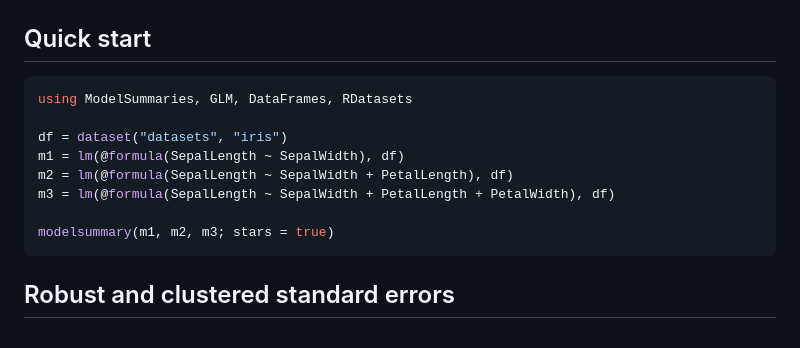
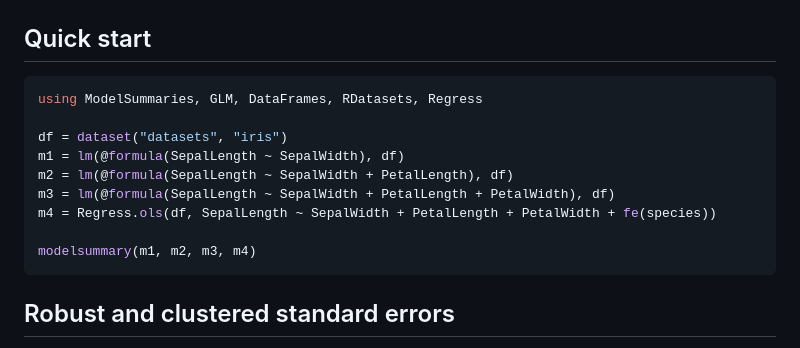
Before and after one commit to gragusa/ModelSummaries.jl, a Markdown page: README.md, the part around the change. GitHub-like rendering.

Commit message:
Include new regression model in README example
Added a new model summary for the regression with fixed effects.

````diff
--- a/README.md
+++ b/README.md
@@ -26,14 +26,15 @@ Pkg.add(url="https://github.com/gragusa/ModelSummaries.jl")
 ## Quick start
 
 ```julia
-using ModelSummaries, GLM, DataFrames, RDatasets
+using ModelSummaries, GLM, DataFrames, RDatasets, Regress
 
 df = dataset("datasets", "iris")
 m1 = lm(@formula(SepalLength ~ SepalWidth), df)
 m2 = lm(@formula(SepalLength ~ SepalWidth + PetalLength), df)
 m3 = lm(@formula(SepalLength ~ SepalWidth + PetalLength + PetalWidth), df)
+m4 = Regress.ols(df, SepalLength ~ SepalWidth + PetalLength + PetalWidth + fe(species))
 
-modelsummary(m1, m2, m3; stars = true)
+modelsummary(m1, m2, m3, m4)
 ```
 
 ## Robust and clustered standard errors
````
